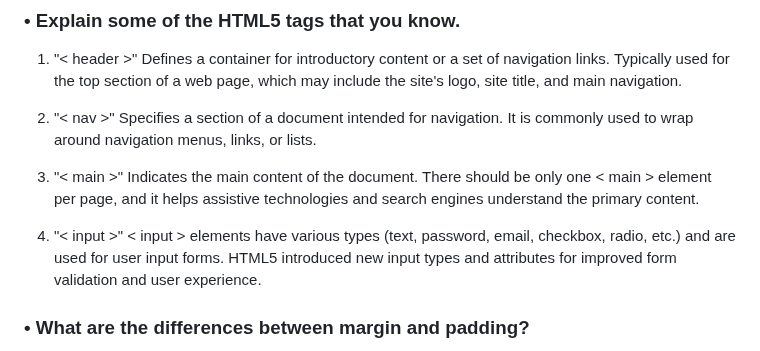
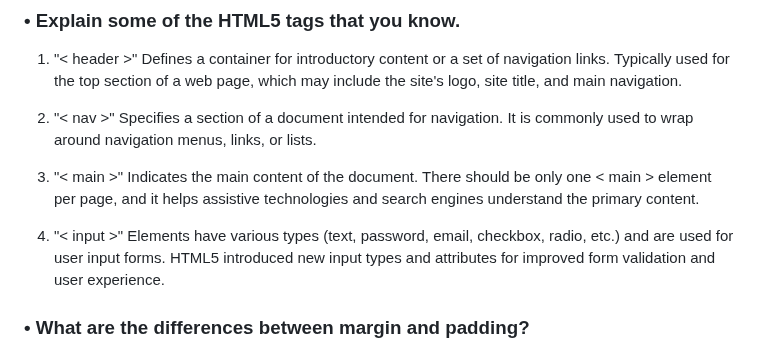
Before and after one commit to OmarK2804/Lol-Skin-Collection, a Markdown page: README.md, the part around the change. Drawn GitHub-style.

Commit message:
Typo Correction

```diff
--- a/README.md
+++ b/README.md
@@ -115,7 +115,7 @@ Specifies a section of a document intended for navigation. It is commonly used t
 Indicates the main content of the document. There should be only one < main > element per page, and it helps assistive technologies and search engines understand the primary content.
 
 4. "< input >"
-< input > elements have various types (text, password, email, checkbox, radio, etc.) and are used for user input forms. HTML5 introduced new input types and attributes for improved form validation and user experience.
+Elements have various types (text, password, email, checkbox, radio, etc.) and are used for user input forms. HTML5 introduced new input types and attributes for improved form validation and user experience.
 
 ### • What are the differences between margin and padding?
 
```
